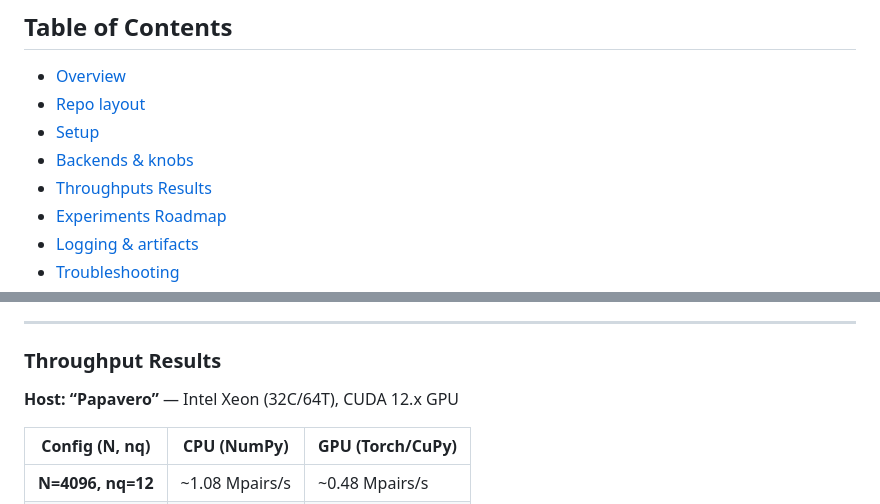
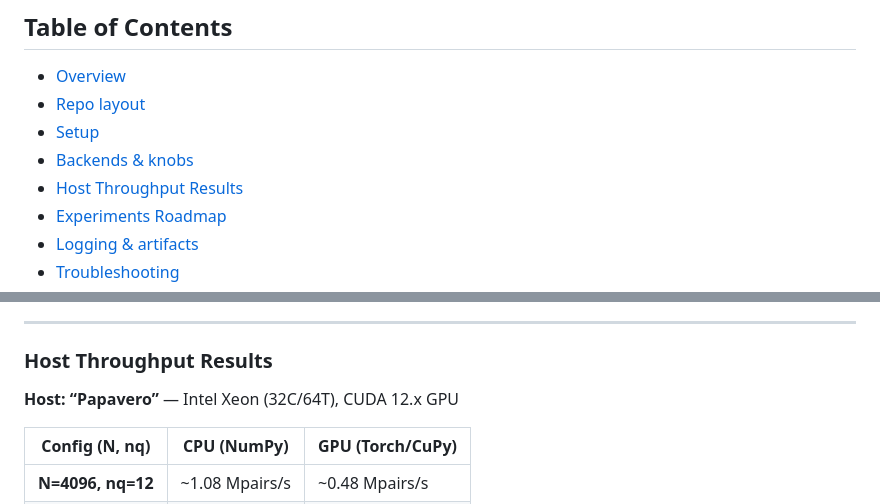
Before and after one commit to DylanUnifi/ProjectWorkParallelProgramming, a Markdown page: README.md, 2 parts joined by grey strips. Rendered like a GitHub page.

Commit message:
Update Table of Contents: correct "Throughputs Results" to "Host Throughput Results"

```diff
--- a/README.md
+++ b/README.md
@@ -16,7 +16,7 @@ Project developed in the *Parallel Programming* course (University of Florence).
 - [Repo layout](#repo-layout)
 - [Setup](#setup)
 - [Backends & knobs](#backends--knobs)
-- [Throughputs Results](#Thoughputs--Results)
+- [Host Throughput Results](#Host-Thoughput--Results)
 - [Experiments Roadmap](#-experiments-roadmap)
 - [Logging & artifacts](#-logging--artifacts)
 - [Troubleshooting](#troubleshooting)
@@ -118,7 +118,7 @@ conda install -c pytorch -c nvidia pytorch pytorch-cuda=12.1 -y
 - Collect **Mpairs/s throughput** and identify optimal settings per device.
 ---
 
-### Throughput Results
+### Host Throughput Results
 
 **Host: “Papavero”** — Intel Xeon (32C/64T), CUDA 12.x GPU
 
```
